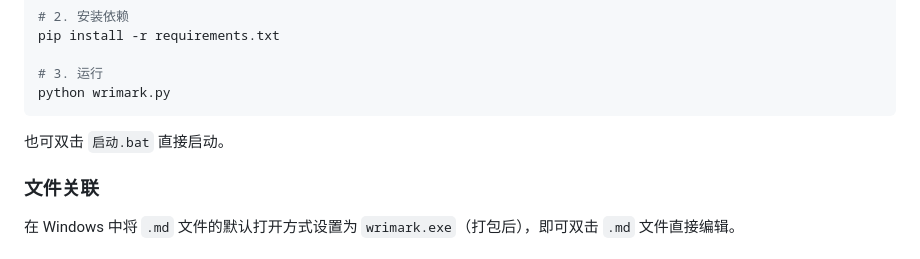
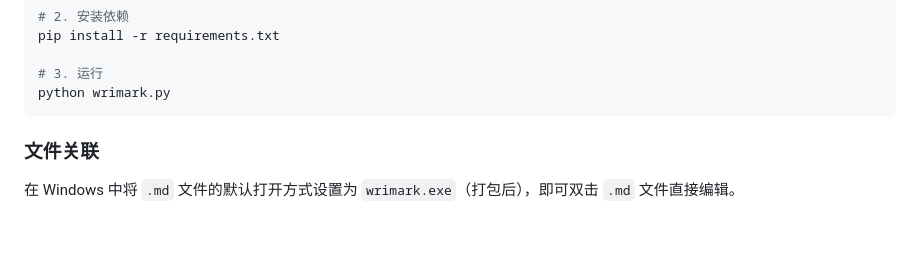
Before and after one commit to guokaishu/Wrimark, a Markdown page: README.md, the part around the change. GitHub-like rendering; blank space fills up the shorter version.

````diff
--- a/README.md
+++ b/README.md
@@ -74,7 +74,6 @@ pip install -r requirements.txt
 python wrimark.py
 ```
 
-也可双击 `启动.bat` 直接启动。
 
 ### 文件关联
 
````
